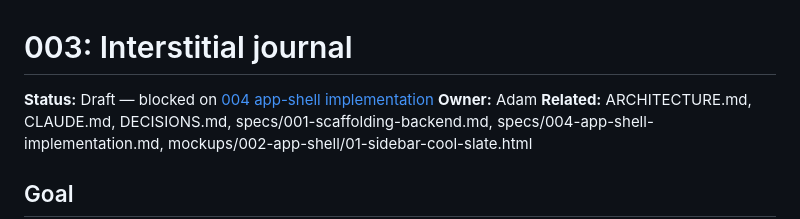
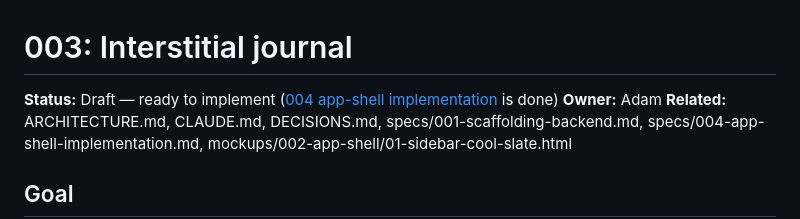
Before and after one commit to parradam/sdone, a Markdown page: specs/003-interstitial-journal.md, the part around the change. Rendered like a GitHub page.

```diff
--- a/specs/003-interstitial-journal.md
+++ b/specs/003-interstitial-journal.md
@@ -1,6 +1,6 @@
 # 003: Interstitial journal
 
-**Status:** Draft — blocked on [004 app-shell implementation](004-app-shell-implementation.md)
+**Status:** Draft — ready to implement ([004 app-shell implementation](004-app-shell-implementation.md) is done)
 **Owner:** Adam
 **Related:** ARCHITECTURE.md, CLAUDE.md, DECISIONS.md, specs/001-scaffolding-backend.md, specs/004-app-shell-implementation.md, mockups/002-app-shell/01-sidebar-cool-slate.html
 
```
Also changed, not shown: specs/004-app-shell-implementation.md (+16 -11 lines).
